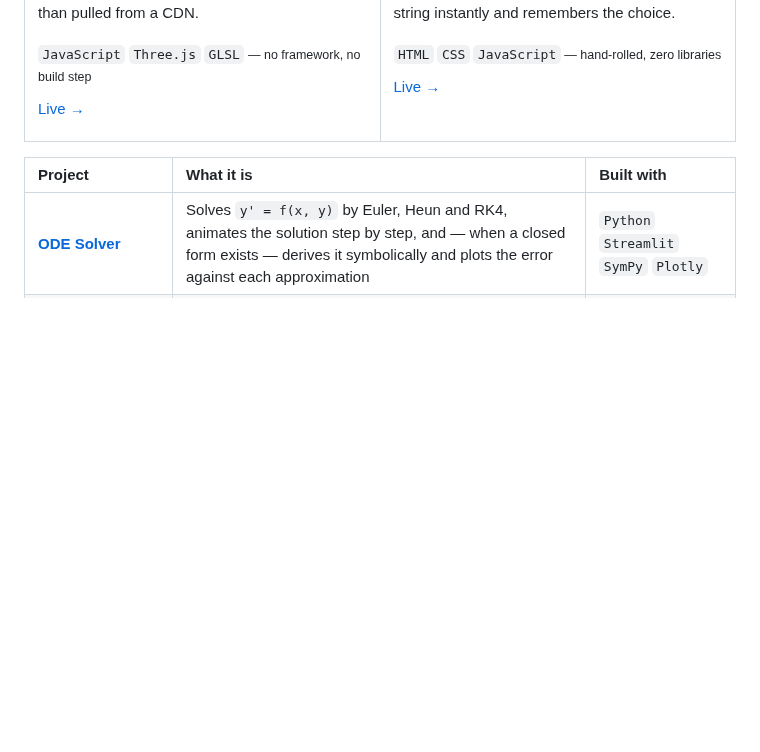
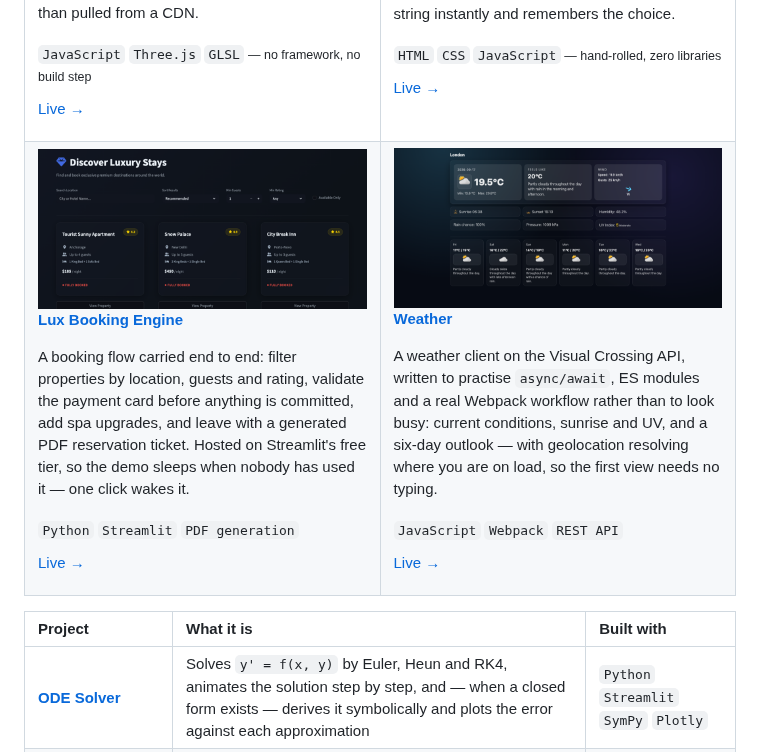
Before and after one commit to AndrewTechTips/AndrewTechTips, a Markdown page: README.md, the part around the change. Rendered like a GitHub page; pictures changed too: assets/hotel.png (added), assets/weather.png (added); blank space fills up the shorter version.

Commit message:
Add the booking engine and weather client back as visual cards
Both were dropped in the rewrite in favour of projects covering the same
skill more deeply. Putting them back as cards rather than table rows,
since both have a working live demo worth showing.

The Streamlit demo sleeps on the free tier, so the card says so — a
recruiter landing on the wake screen with no explanation is worse than
no link at all.

```diff
--- a/README.md
+++ b/README.md
@@ -143,6 +143,32 @@ A premium dark-mode barbershop site built to production standard from scratch: s
 [Live →](https://andrewtechtips.github.io/cxr-barbershop/)
 </td>
 </tr>
+<tr>
+<td width="50%" valign="top">
+
+<img src="assets/hotel.png" alt="Lux Booking Engine — property search" width="100%" />
+
+**[Lux Booking Engine](https://github.com/AndrewTechTips/Hotel-Booking)**
+
+A booking flow carried end to end: filter properties by location, guests and rating, validate the payment card before anything is committed, add spa upgrades, and leave with a generated PDF reservation ticket. Hosted on Streamlit's free tier, so the demo sleeps when nobody has used it — one click wakes it.
+
+<sub>`Python` `Streamlit` `PDF generation`</sub>
+
+[Live →](https://lux-booking.streamlit.app/)
+</td>
+<td width="50%" valign="top">
+
+<img src="assets/weather.png" alt="Weather app — current conditions and six-day outlook" width="100%" />
+
+**[Weather](https://github.com/AndrewTechTips/Weather-App)**
+
+A weather client on the Visual Crossing API, written to practise `async/await`, ES modules and a real Webpack workflow rather than to look busy: current conditions, sunrise and UV, and a six-day outlook — with geolocation resolving where you are on load, so the first view needs no typing.
+
+<sub>`JavaScript` `Webpack` `REST API`</sub>
+
+[Live →](https://andrewtechtips.github.io/Weather-App/)
+</td>
+</tr>
 </table>
 
 | Project | What it is | Built with |
```
